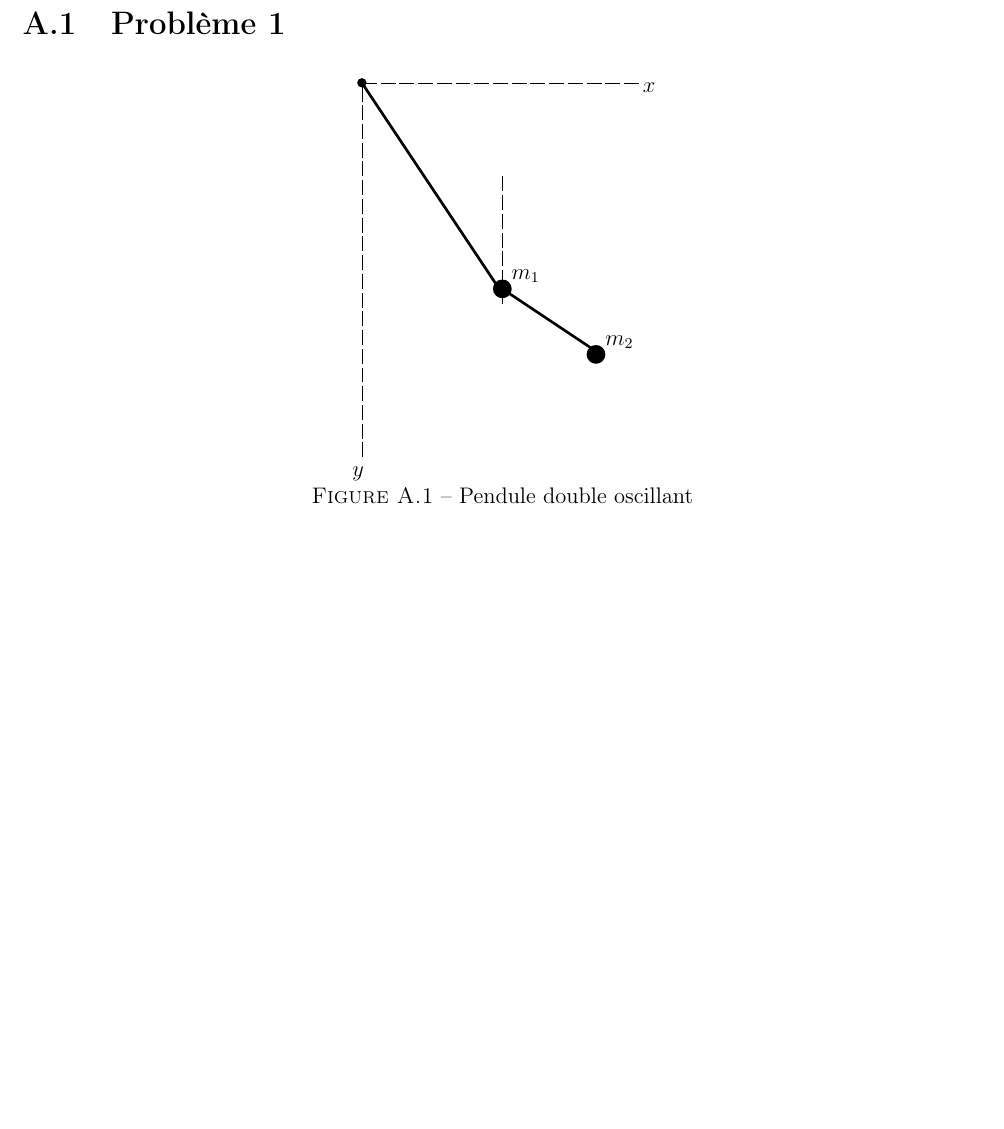
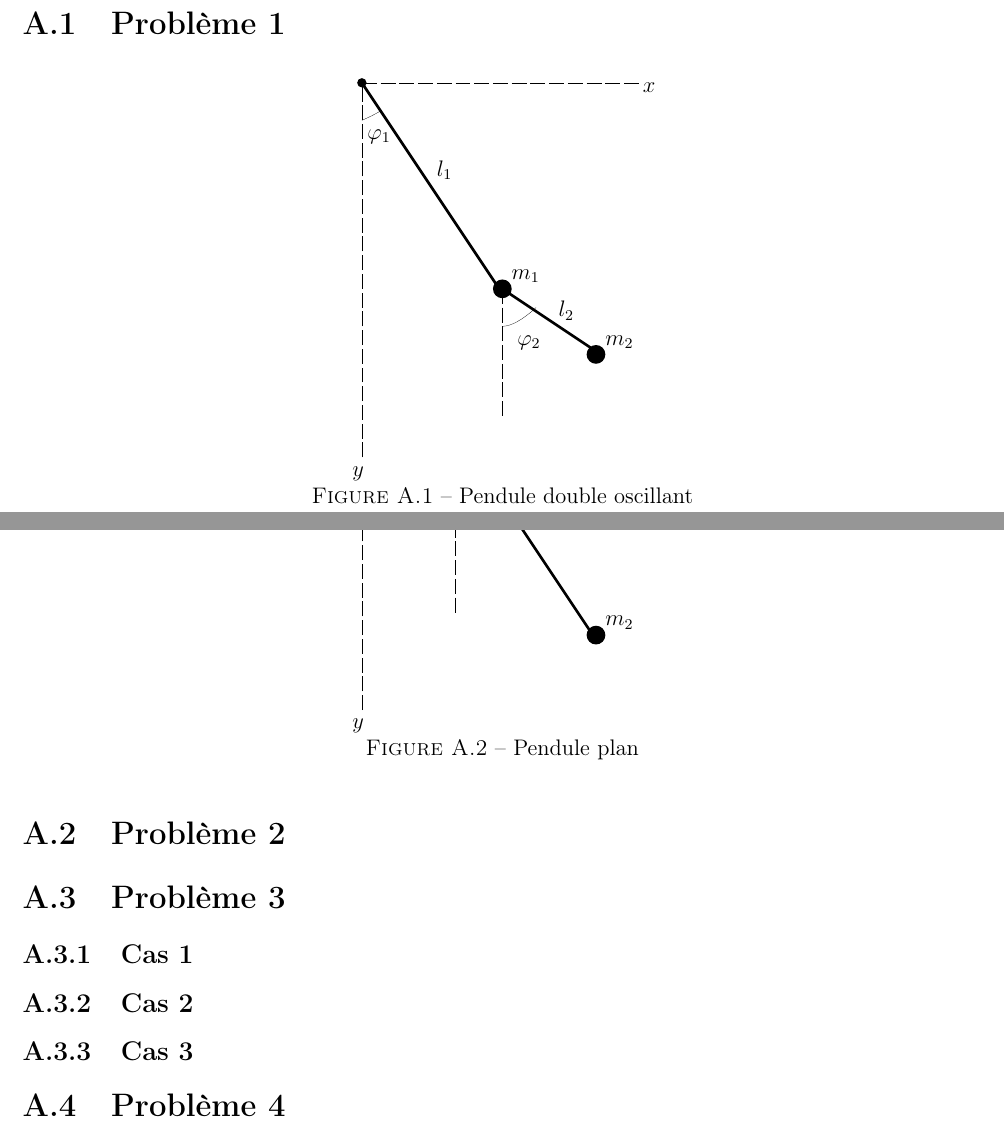
Before and after one commit to SMajerowicz/Physics, a LaTeX document (Mécanique/démonstration.tex, which reads Mécanique/chapters/exercices/chapter-01-exercices.tex): part of page 12 of 13 before the commit and two parts of pages 12 and 13 of 14 after it, the two joined at a grey line, cut so that both start at the same text, the shorter picture padded with empty space. Compiled offline with pdfLaTeX.

Commit message:
Chap1/ fig1 and 2 done

```diff
--- a/Mécanique/chapters/exercices/chapter-01-exercices.tex
+++ b/Mécanique/chapters/exercices/chapter-01-exercices.tex
@@ -11,14 +11,41 @@ L'objectif est de trouver la fonction de Lagrange dans les cas suivants plac\'es
 			\linethickness{0.05mm}
 			\multiput(0,200)(10,0){15}{\line(1,0){8}}\put(150,195){$x$}
 			\multiput(0,0)(0,10){20}{\line(0,1){8}}\put(-5,-10){$y$}
-			\multiput(75,90)(0,10){7}{\line(0,-1){8}}
+			\multiput(75,90)(0,-10){7}{\line(0,-1){8}}
 			%socle
 			\put(0,200){\color{black}\circle*{5}}
 			%arms
 			\linethickness{0.5mm}
-			\put(0,200){\line(10,-15){75}}\put(75,90){\color{black}\circle*{10}}\put(80,95){$m_{1}$}
-			\put(75,90){\line(15,-10){50}}\put(125,55){\color{black}\circle*{10}}\put(130,60){$m_{2}$}
+			\put(0,200){\line(10,-15){75}}
+			\put(40,150){$l_{1}$}
+			\put(75,90){\color{black}\circle*{10}}\put(80,95){$m_{1}$}
+			\put(75,90){\line(15,-10){50}}
+			\put(105,75){$l_{2}$}
+			\put(125,55){\color{black}\circle*{10}}\put(130,60){$m_{2}$}
+			%angles
+			\linethickness{0.05mm}
+			\qbezier(0,180),(5,182),(10,185)
+			\put(3,170){$\varphi_{1}$}
+			\qbezier(75,70),(82,70),(93,80)
+			\put(83,60){$\varphi_{2}$}
 		\end{picture}
 		\caption{Pendule double oscillant}\label{FIG:1_1}
 	\end{center}
 \end{figure}
+
+\section{Probl\`eme 2}
+
+\begin{figure}[htb!]
+	\begin{center}
+		\begin{picture}(150,150)(0,0)
+			%axis
+			\linethickness{0.05mm}
+			\multiput(0,150)(10,0){15}{\line(1,0){8}}\put(150,145){$x$}
+			\multiput(0,0)(0,10){15}{\line(0,1){8}}\put(-5,-10){$y$}
+			\multiput(50,150)(0,-10){10}{\line(0,-1){8}}
+			%arms
+			\linethickness{0.5mm}
+			\put(50,150){\color{black}\circle*{10}}\put(60,140){$m_{1}$}
+			\put(50,150){\line(10,-15){75}}
+			\put(90,100){$l$}
+			\put(125,40){\color{black}\circle*{10}}\put(130,45){$m_{2}$}
@@ -24,0 +56,14 @@ L'objectif est de trouver la fonction de Lagrange dans les cas suivants plac\'es
+		\end{picture}
+		\caption{Pendule plan}\label{FIG:1_2}
+	\end{center}
+\end{figure}
+
+\section{Probl\`eme 3}
+
+\subsection{Cas 1}
+
+\subsection{Cas 2}
+
+\subsection{Cas 3}
+
+\section{Probl\`eme 4}
```
Also changed, not shown: Mécanique/démonstration.pdf, Mécanique/chapters/exercices/chapter-01-exercices.tex (4 more changed lines).
